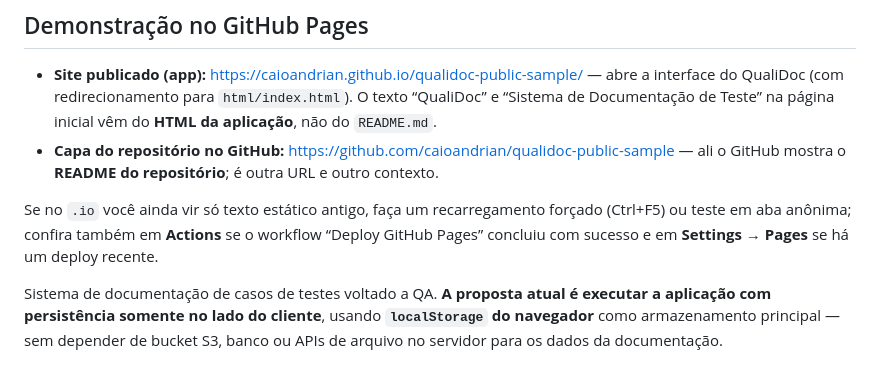
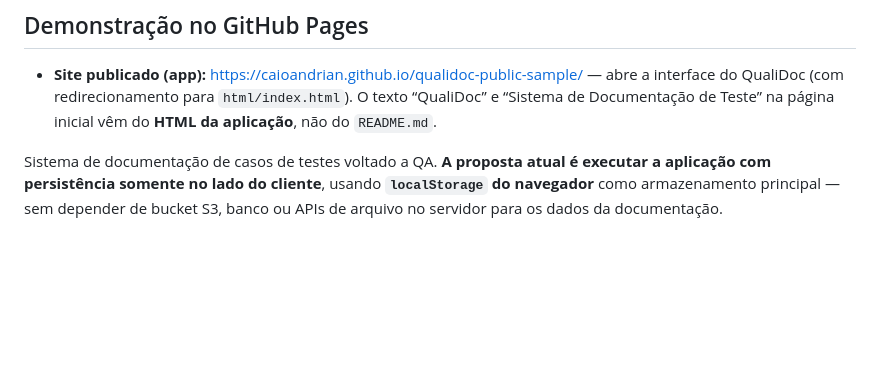
Before and after one commit to caioandrian/qualidoc-public-sample, a Markdown page: README.md, the part around the change. Rendered like a GitHub page; blank space fills up the shorter version.

```diff
--- a/README.md
+++ b/README.md
@@ -3,9 +3,6 @@
 ## Demonstração no GitHub Pages
 
 - **Site publicado (app):** [https://caioandrian.github.io/qualidoc-public-sample/](https://caioandrian.github.io/qualidoc-public-sample/) — abre a interface do QualiDoc (com redirecionamento para `html/index.html`). O texto “QualiDoc” e “Sistema de Documentação de Teste” na página inicial vêm do **HTML da aplicação**, não do `README.md`.
-- **Capa do repositório no GitHub:** [https://github.com/caioandrian/qualidoc-public-sample](https://github.com/caioandrian/qualidoc-public-sample) — ali o GitHub mostra o **README do repositório**; é outra URL e outro contexto.
-
-Se no `.io` você ainda vir só texto estático antigo, faça um recarregamento forçado (Ctrl+F5) ou teste em aba anônima; confira também em **Actions** se o workflow “Deploy GitHub Pages” concluiu com sucesso e em **Settings → Pages** se há um deploy recente.
 
 Sistema de documentação de casos de testes voltado a QA. **A proposta atual é executar a aplicação com persistência somente no lado do cliente**, usando **`localStorage` do navegador** como armazenamento principal — sem depender de bucket S3, banco ou APIs de arquivo no servidor para os dados da documentação.
 
```
